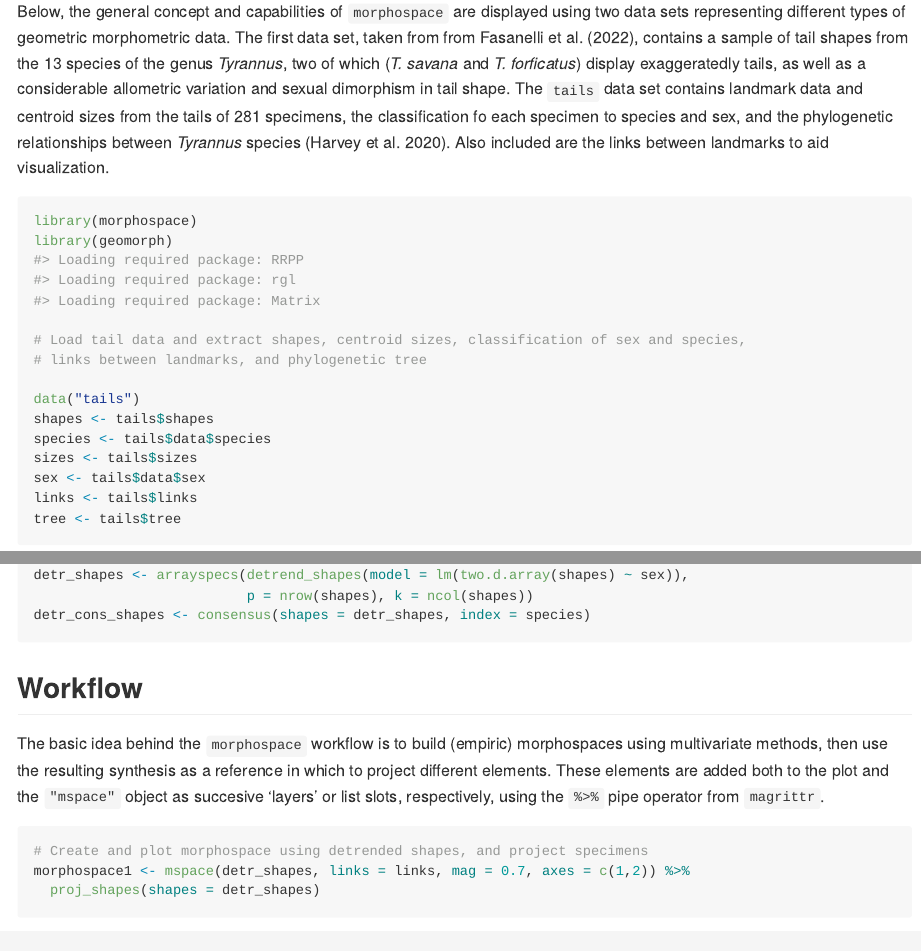
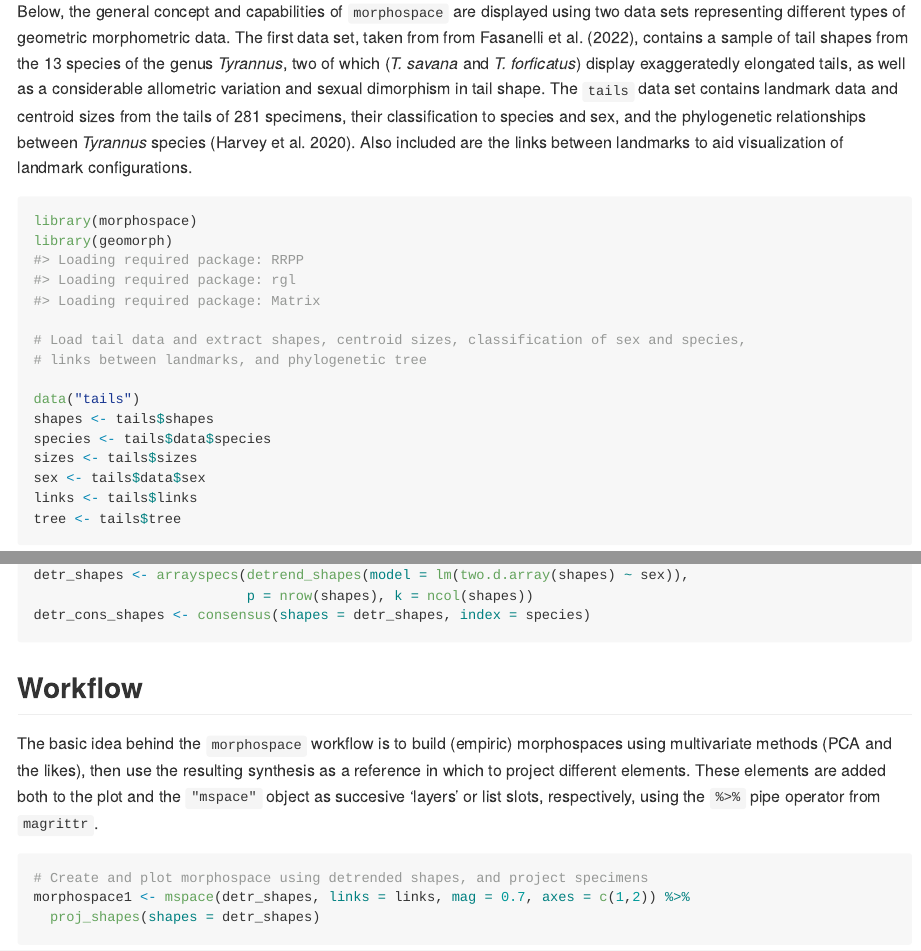
Before and after one commit to millacarmona/morphospace, an R Markdown document (README.Rmd): the page in a window 1100 px wide, from 500 px down, and a second part further down, joined at a grey line. The pictures show the output file README.md that the author committed with the source, drawn offline in the style of GitHub.

Commit message:
readmeinding

````diff
--- a/README.Rmd
+++ b/README.Rmd
@@ -31,7 +31,7 @@ devtools::install_github("millacarmona/morphospace")
 
 This package is intended to aid exploration and depiction of multivariate ordinations of shape data obtained through geometric morphometrics analyses. The functions from `morphospace` have been designed to work in an integrated workflow along other widely used geometric morphometrics R packages such as `Morpho`, `geomorph`, and `Momocs`, whose functions cover more essential steps of morphometric analysis (e.g. import, normalization, and statistical analysis).
 
-Below, the general concept and capabilities of  `morphospace` are displayed using two data sets representing different types of geometric morphometric data. The first data set, taken from from Fasanelli et al. (2022), contains a sample of tail shapes from the 13 species of the genus *Tyrannus*, two of which (*T. savana* and *T. forficatus*) display exaggeratedly tails, as well as a considerable allometric variation and sexual dimorphism in tail shape. The `tails` data set contains landmark data and centroid sizes from the tails of 281 specimens, the classification fo each specimen to species and sex, and the phylogenetic relationships between *Tyrannus* species (Harvey et al. 2020). Also included are the links between landmarks to aid visualization.
+Below, the general concept and capabilities of  `morphospace` are displayed using two data sets representing different types of geometric morphometric data. The first data set, taken from from Fasanelli et al. (2022), contains a sample of tail shapes from the 13 species of the genus *Tyrannus*, two of which (*T. savana* and *T. forficatus*) display exaggeratedly elongated tails, as well as a considerable allometric variation and sexual dimorphism in tail shape. The `tails` data set contains landmark data and centroid sizes from the tails of 281 specimens, their classification to species and sex, and the phylogenetic relationships between *Tyrannus* species (Harvey et al. 2020). Also included are the links between landmarks to aid visualization of landmark configurations.
 
 
 ```{r}
@@ -75,7 +75,7 @@ detr_cons_shapes <- consensus(shapes = detr_shapes, index = species)
 ## Workflow
 
 
-The basic idea behind the `morphospace` workflow is to build (empiric) morphospaces using multivariate methods, then use the resulting synthesis as a reference in which to project different elements. These elements are added both to the plot and the `"mspace"` object as succesive 'layers' or list slots, respectively, using the `%>%` pipe operator from `magrittr`.
+The basic idea behind the `morphospace` workflow is to build (empiric) morphospaces using multivariate methods (PCA and the likes), then use the resulting synthesis as a reference in which to project different elements. These elements are added both to the plot and the `"mspace"` object as succesive 'layers' or list slots, respectively, using the `%>%` pipe operator from `magrittr`.
 
 ```{r}
 # Create and plot morphospace using detrended shapes, and project specimens
````
Also changed, not shown: README.md, README.Rmd (19 more changed lines).
